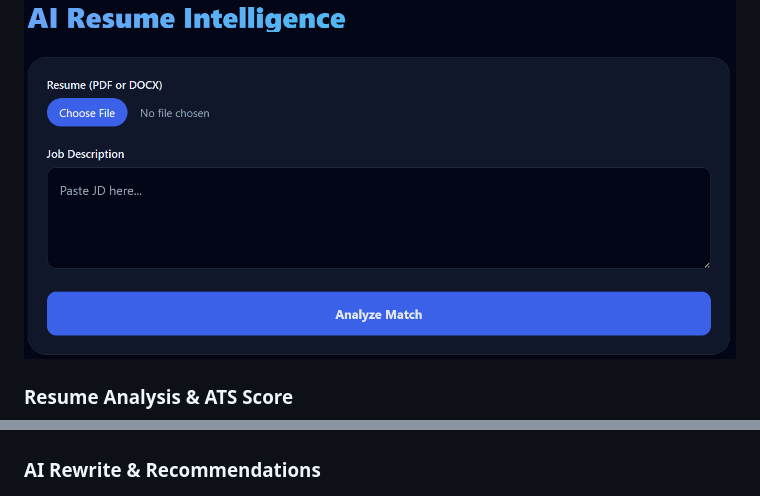
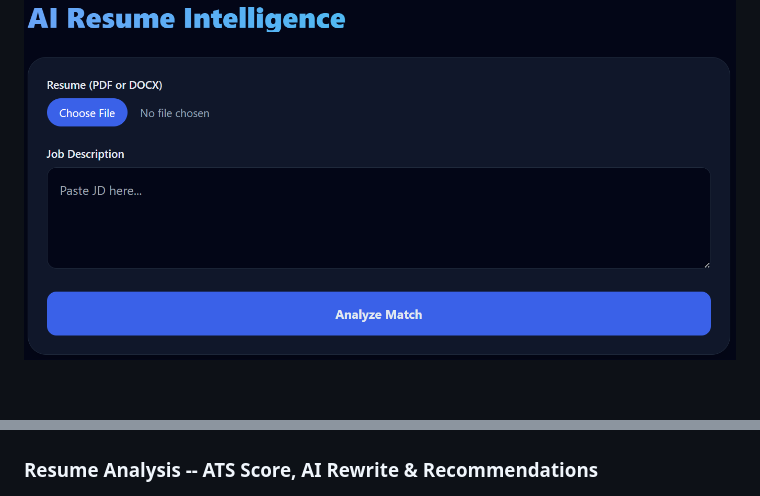
Before and after one commit to AnikNicks/genai-resume-parser, a Markdown page: README.md, 2 parts joined by grey strips. Drawn GitHub-style; blank space fills up the shorter version.

```diff
--- a/README.md
+++ b/README.md
@@ -89,12 +89,8 @@ User Resume + Job Description
 ### Dashboard Interface
 
 ![Dashboard](screenshots/1.png)
-
-### Resume Analysis & ATS Score
-
 ![ATS Analysis](screenshots/2.png)
-
-### AI Rewrite & Recommendations
+### Resume Analysis -- ATS Score, AI Rewrite & Recommendations
 
 ![Recommendations](screenshots/3.png)
 
```
